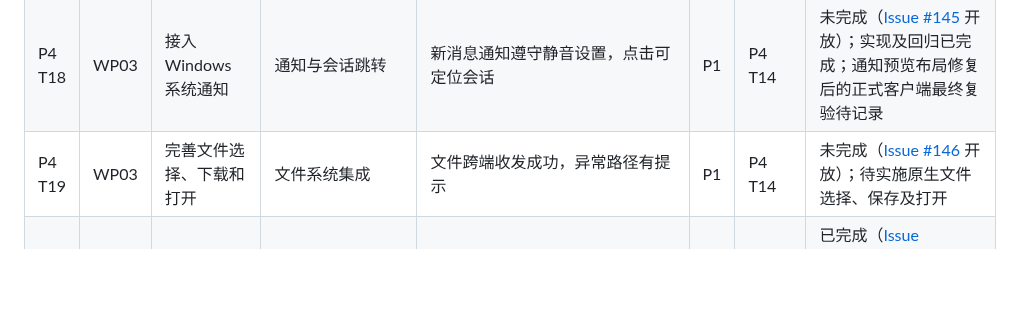
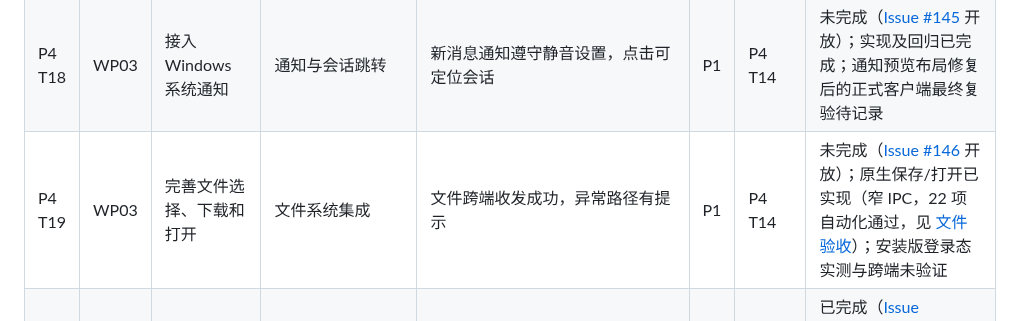
Before and after one commit to HeanX/iChat_Pro, a Markdown page: docs/phase4/tasks.md, the part around the change. Drawn GitHub-style; blank space fills up the shorter version.

```diff
--- a/docs/phase4/tasks.md
+++ b/docs/phase4/tasks.md
@@ -34,7 +34,7 @@
 | P4 T16 | WP03 | 统一名称、图标和版本 | 产品资源与关于信息 | 安装器、窗口、托盘和快捷方式标识一致 | P1 | P4 T15 | 已完成（[Issue #143](https://github.com/HeanX/iChat_Pro/issues/143)）；PR #317 后补齐关于入口、完整 exe 标识和 Windows 构建资源校验，详见 [品牌验收](windows-branding.md)；托盘标识随 T17 实测；数字签名另需证书，不在本项范围 |
 | P4 T17 | WP03 | 实现窗口与系统托盘 | 桌面窗口/托盘功能 | 最小化、恢复和退出行为正确 | P1 | P4 T15 | 已完成（[Issue #144](https://github.com/HeanX/iChat_Pro/issues/144)）；PR #319 实现托盘，用户 PR #321 修复 Tray 导入/图标参数、单实例锁时机、离线启动路径与退出清理；main 93c0190 四项 CI 全绿，安装包 SHA-256 前缀 01f801a5；15 项源码/打包回归通过，原生实测托盘单击/双击恢复同窗、隐藏态菜单退出进程归零、登录态待发箱保留均通过，详见 [托盘验收](windows-tray.md) |
 | P4 T18 | WP03 | 接入 Windows 系统通知 | 通知与会话跳转 | 新消息通知遵守静音设置，点击可定位会话 | P1 | P4 T14 | 未完成（[Issue #145](https://github.com/HeanX/iChat_Pro/issues/145) 开放）；实现及回归已完成；通知预览布局修复后的正式客户端最终复验待记录 |
-| P4 T19 | WP03 | 完善文件选择、下载和打开 | 文件系统集成 | 文件跨端收发成功，异常路径有提示 | P1 | P4 T14 | 未完成（[Issue #146](https://github.com/HeanX/iChat_Pro/issues/146) 开放）；待实施原生文件选择、保存及打开 |
+| P4 T19 | WP03 | 完善文件选择、下载和打开 | 文件系统集成 | 文件跨端收发成功，异常路径有提示 | P1 | P4 T14 | 未完成（[Issue #146](https://github.com/HeanX/iChat_Pro/issues/146) 开放）；原生保存/打开已实现（窄 IPC，22 项自动化通过，见 [文件验收](windows-files.md)）；安装版登录态实测与跨端未验证 |
 | P4 T20 | WP03 | 实现连接状态和自动重连 | 状态提示及重连逻辑 | 网络恢复后 30 秒内重新连接 | P0 | P4 T14 | 已完成（[Issue #147](https://github.com/HeanX/iChat_Pro/issues/147)）；部署 16e6345 后生产复验：9.2s 重连、自动重发、补取无重复、晚 ACK 排序正确；[关闭证据](https://github.com/HeanX/iChat_Pro/issues/147#issuecomment-5970277528) |
 | P4 T21 | WP03 | 强化敏感数据存储和日志 | 安全存储方案、日志规则 | 私钥、Token 和聊天明文不进入普通文件和日志 | P0 | P4 T14 | 已完成（[Issue #148](https://github.com/HeanX/iChat_Pro/issues/148)）；八轮复审整改后复验闭环：safeStorage 桥+加密 KV+存储边界文档 |
 | P4 T22 | WP04 | 确认 Capacitor 等移动端技术方案 | 技术决策记录、工程骨架 | 能复用现有页面并生成 Android 工程 | P0 | P4 T01 | 未完成（[Issue #149](https://github.com/HeanX/iChat_Pro/issues/149) 开放）；Android 工程与验收待开展 |
```
Also changed, not shown: docs/current-status.md (+2 -2 lines), docs/phase4/windows-files.md (added, +126 -0 lines).
